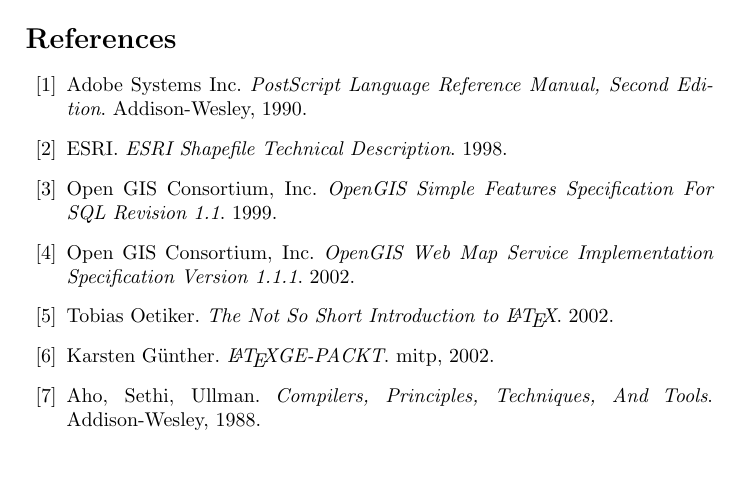
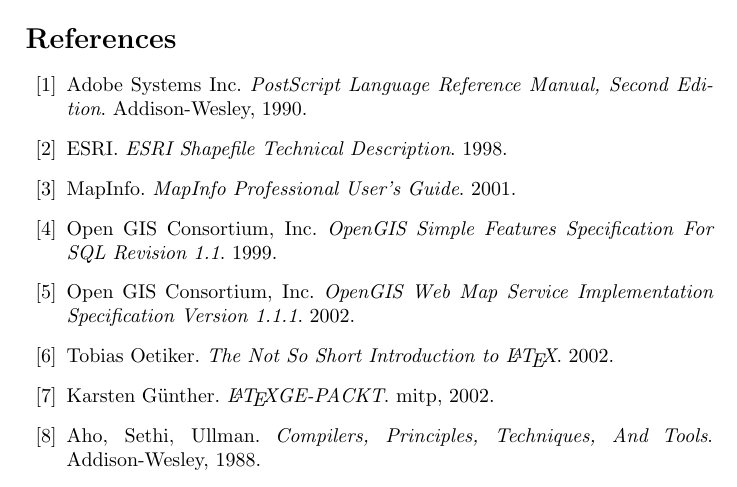
Before and after one commit to simoc/mapyrus, a LaTeX document (userdoc/mapyrus.tex, which reads userdoc/bibliography.tex): part of page 55 of 55, cut so that both start at the same text. Compiled offline with pdfLaTeX.

Commit message:
Add MapInfo manual, which I used for finding out about MIF format.

```diff
--- a/userdoc/bibliography.tex
+++ b/userdoc/bibliography.tex
@@ -10,6 +10,9 @@
 
 \bibitem{esrishape}
 ESRI. \emph{ESRI Shapefile Technical Description}. 1998.
+
+\bibitem{mapinfomif}
+MapInfo. \emph{MapInfo Professional User's Guide}. 2001.
 
 \bibitem{ogcsql}
 Open GIS Consortium, Inc. \emph{OpenGIS Simple Features Specification
```
